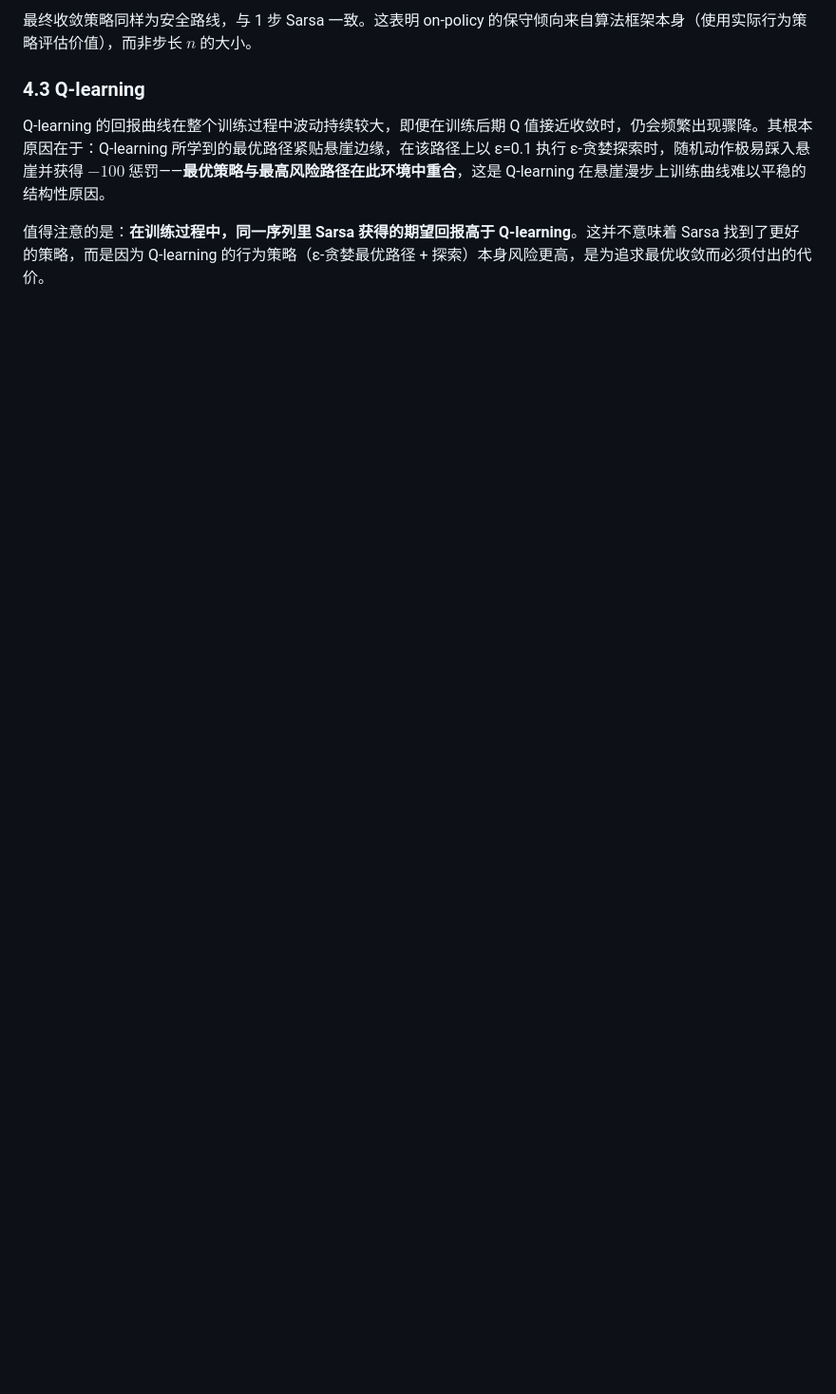
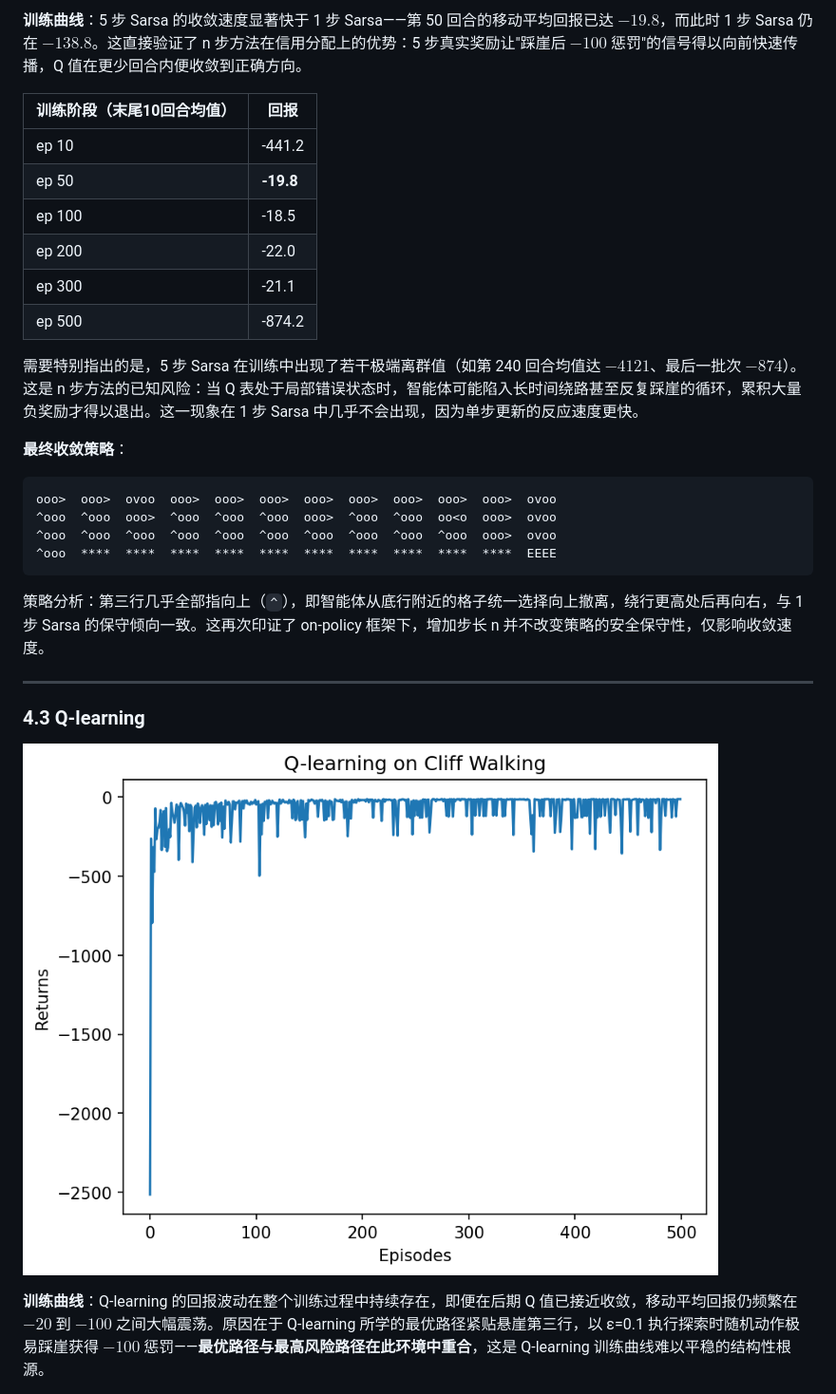
Before and after one commit to Chengzong-Zhang/Reinforcement-Learning-Foundations, a Markdown page: TD temporal difference/实验报告.md, the part around the change printed below. Shown: that part at 95% size. GitHub-like rendering; pictures changed too: TD temporal difference/qlearning_result.png (added); blank space fills up the shorter version.

````diff
--- a/TD temporal difference/实验报告.md
+++ b/TD temporal difference/实验报告.md
@@ -120,9 +142,33 @@ Sarsa 的回报曲线在训练初期因 Q 表全零、策略接近随机而剧
 
-最终收敛策略同样为安全路线，与 1 步 Sarsa 一致。这表明 on-policy 的保守倾向来自算法框架本身（使用实际行为策略评估价值），而非步长 $n$ 的大小。
+**训练曲线**：5 步 Sarsa 的收敛速度显著快于 1 步 Sarsa——第 50 回合的移动平均回报已达 $-19.8$，而此时 1 步 Sarsa 仍在 $-138.8$。这直接验证了 n 步方法在信用分配上的优势：5 步真实奖励让"踩崖后 $-100$ 惩罚"的信号得以向前快速传播，Q 值在更少回合内便收敛到正确方向。
+
+| 训练阶段（末尾10回合均值） | 回报 |
+|---|---|
+| ep 10 | -441.2 |
+| ep 50 | **-19.8** |
+| ep 100 | -18.5 |
+| ep 200 | -22.0 |
+| ep 300 | -21.1 |
+| ep 500 | -874.2 |
+
+需要特别指出的是，5 步 Sarsa 在训练中出现了若干极端离群值（如第 240 回合均值达 $-4121$、最后一批次 $-874$）。这是 n 步方法的已知风险：当 Q 表处于局部错误状态时，智能体可能陷入长时间绕路甚至反复踩崖的循环，累积大量负奖励才得以退出。这一现象在 1 步 Sarsa 中几乎不会出现，因为单步更新的反应速度更快。
+
+**最终收敛策略**：
+
+```
+ooo>  ooo>  ovoo  ooo>  ooo>  ooo>  ooo>  ooo>  ooo>  ooo>  ooo>  ovoo
+^ooo  ^ooo  ooo>  ^ooo  ^ooo  ^ooo  ooo>  ^ooo  ^ooo  oo<o  ooo>  ovoo
+^ooo  ^ooo  ^ooo  ^ooo  ^ooo  ^ooo  ^ooo  ^ooo  ^ooo  ^ooo  ooo>  ovoo
+^ooo  ****  ****  ****  ****  ****  ****  ****  ****  ****  ****  EEEE
+```
+
+策略分析：第三行几乎全部指向上（`^`），即智能体从底行附近的格子统一选择向上撤离，绕行更高处后再向右，与 1 步 Sarsa 的保守倾向一致。这再次印证了 on-policy 框架下，增加步长 n 并不改变策略的安全保守性，仅影响收敛速度。
+
+---
 
 ### 4.3 Q-learning
 
-Q-learning 的回报曲线在整个训练过程中波动持续较大，即便在训练后期 Q 值接近收敛时，仍会频繁出现骤降。其根本原因在于：Q-learning 所学到的最优路径紧贴悬崖边缘，在该路径上以 ε=0.1 执行 ε-贪婪探索时，随机动作极易踩入悬崖并获得 $-100$ 惩罚——**最优策略与最高风险路径在此环境中重合**，这是 Q-learning 在悬崖漫步上训练曲线难以平稳的结构性原因。
+![Q-learning 训练曲线](./qlearning_result.png)
 
-值得注意的是：**在训练过程中，同一序列里 Sarsa 获得的期望回报高于 Q-learning**。这并不意味着 Sarsa 找到了更好的策略，而是因为 Q-learning 的行为策略（ε-贪婪最优路径 + 探索）本身风险更高，是为追求最优收敛而必须付出的代价。
+**训练曲线**：Q-learning 的回报波动在整个训练过程中持续存在，即便在后期 Q 值已接近收敛，移动平均回报仍频繁在 $-20$ 到 $-100$ 之间大幅震荡。原因在于 Q-learning 所学的最优路径紧贴悬崖第三行，以 ε=0.1 执行探索时随机动作极易踩崖获得 $-100$ 惩罚——**最优路径与最高风险路径在此环境中重合**，这是 Q-learning 训练曲线难以平稳的结构性根源。
 
````
Also changed, not shown: other parts of TD temporal difference/实验报告.md (+60 -14 lines), TD temporal difference/nsarsa_result.png (added), TD temporal difference/sarsa_result.png (added).
